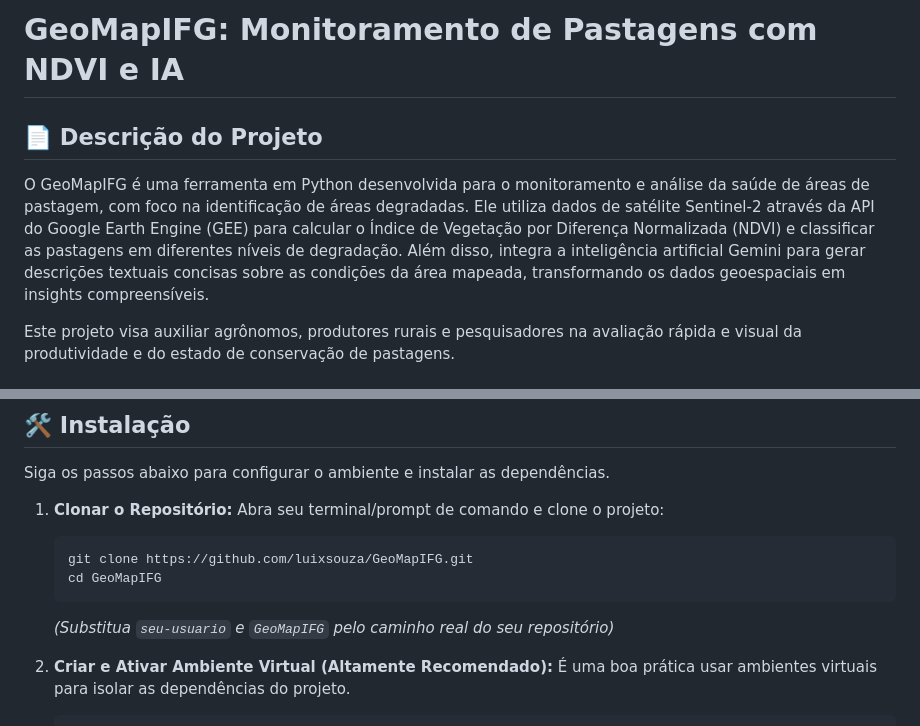
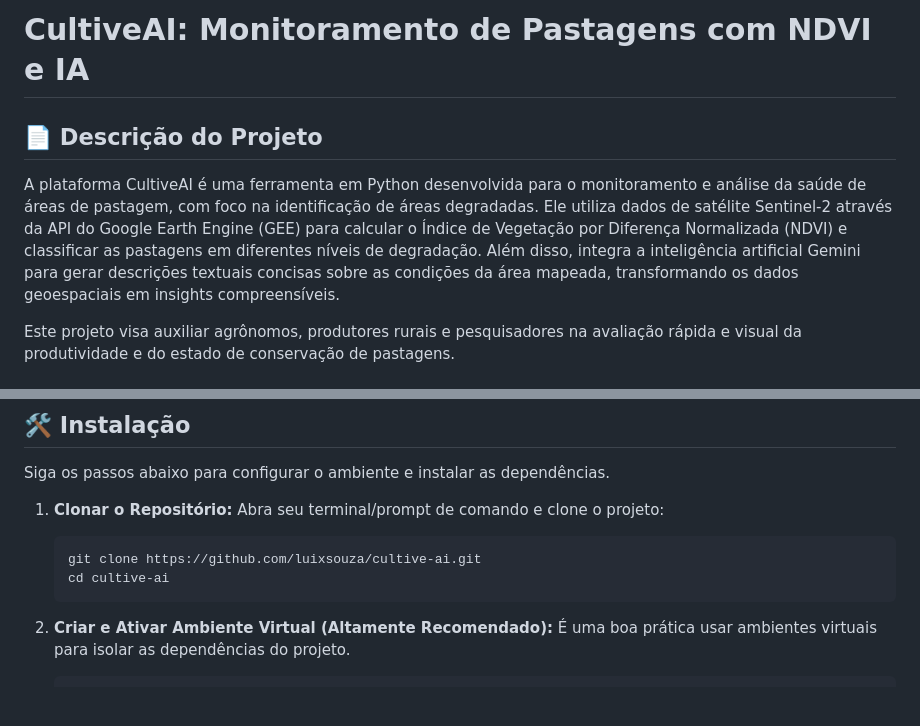
Before and after one commit to luixsouza/cultive-ai, a Markdown page: README.md, 2 parts joined by grey strips. Drawn GitHub-style; blank space fills up the shorter version.

````diff
--- a/README.md
+++ b/README.md
@@ -1,8 +1,8 @@
-# GeoMapIFG: Monitoramento de Pastagens com NDVI e IA
+# CultiveAI: Monitoramento de Pastagens com NDVI e IA
 
 ## 📄 Descrição do Projeto
 
-O GeoMapIFG é uma ferramenta em Python desenvolvida para o monitoramento e análise da saúde de áreas de pastagem, com foco na identificação de áreas degradadas. Ele utiliza dados de satélite Sentinel-2 através da API do Google Earth Engine (GEE) para calcular o Índice de Vegetação por Diferença Normalizada (NDVI) e classificar as pastagens em diferentes níveis de degradação. Além disso, integra a inteligência artificial Gemini para gerar descrições textuais concisas sobre as condições da área mapeada, transformando os dados geoespaciais em insights compreensíveis.
+A plataforma CultiveAI é uma ferramenta em Python desenvolvida para o monitoramento e análise da saúde de áreas de pastagem, com foco na identificação de áreas degradadas. Ele utiliza dados de satélite Sentinel-2 através da API do Google Earth Engine (GEE) para calcular o Índice de Vegetação por Diferença Normalizada (NDVI) e classificar as pastagens em diferentes níveis de degradação. Além disso, integra a inteligência artificial Gemini para gerar descrições textuais concisas sobre as condições da área mapeada, transformando os dados geoespaciais em insights compreensíveis.
 
 Este projeto visa auxiliar agrônomos, produtores rurais e pesquisadores na avaliação rápida e visual da produtividade e do estado de conservação de pastagens.
 
@@ -38,11 +38,9 @@ Siga os passos abaixo para configurar o ambiente e instalar as dependências.
     Abra seu terminal/prompt de comando e clone o projeto:
 
     ```bash
-    git clone https://github.com/luixsouza/GeoMapIFG.git
-    cd GeoMapIFG
+    git clone https://github.com/luixsouza/cultive-ai.git
+    cd cultive-ai
     ```
-
-    _(Substitua `seu-usuario` e `GeoMapIFG` pelo caminho real do seu repositório)_
 
 2.  **Criar e Ativar Ambiente Virtual (Altamente Recomendado):**
     É uma boa prática usar ambientes virtuais para isolar as dependências do projeto.
````
Also changed, not shown: other parts of README.md (+1 -44 lines).
